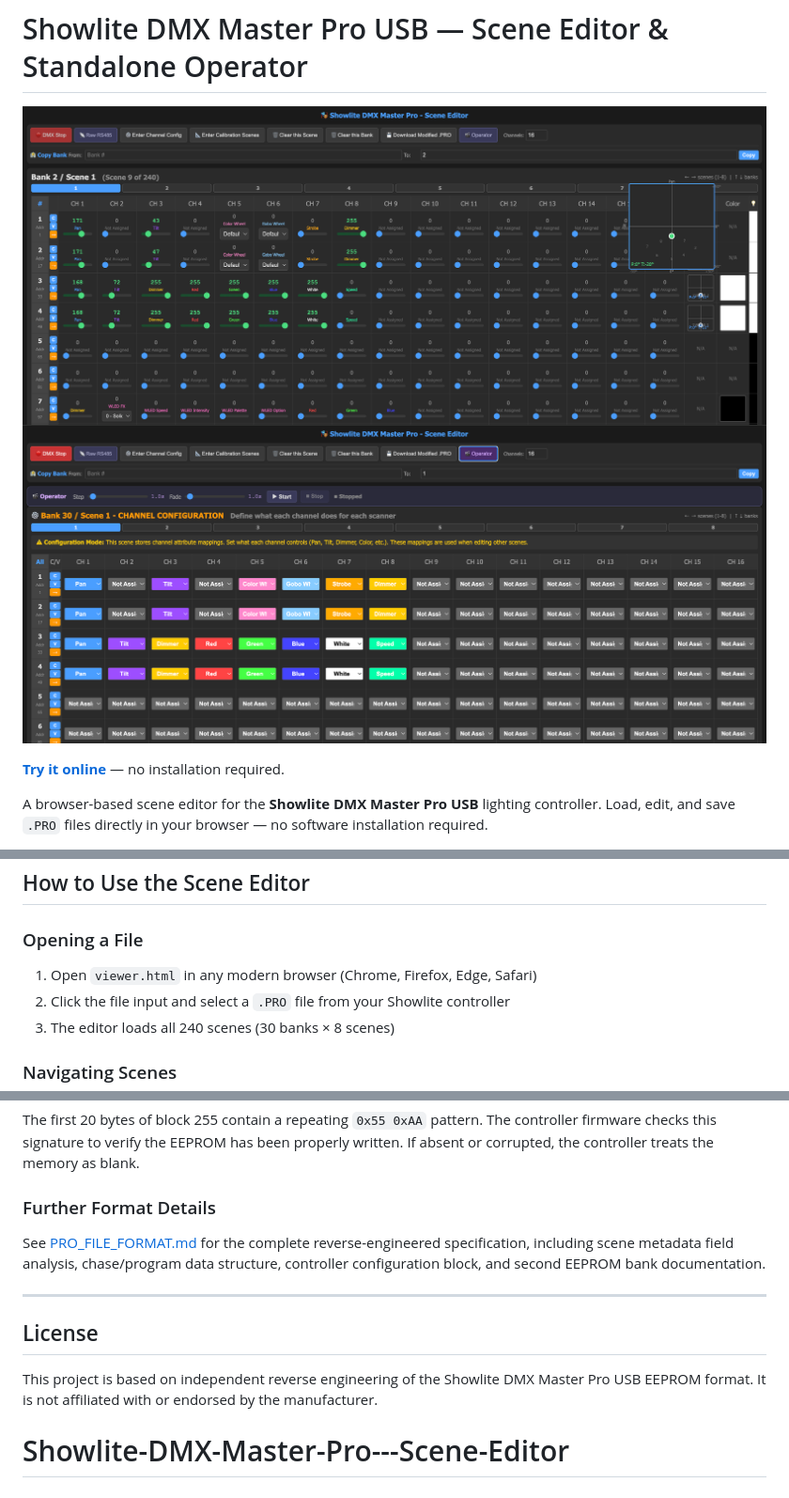
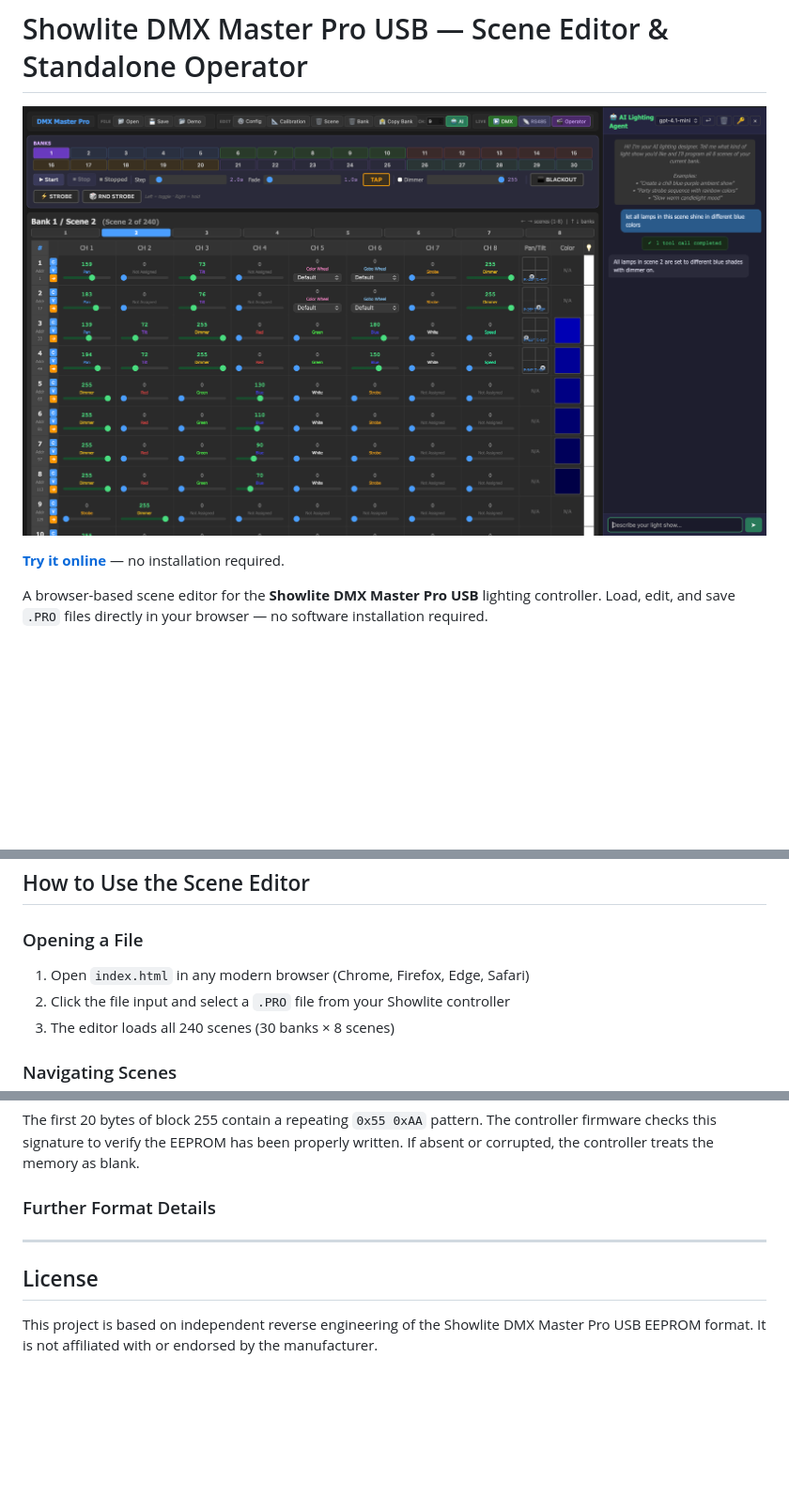
Before and after one commit to calkoe/Showlite-DMX-Master-Pro---Scene-Editor, a Markdown page: README.md, 3 parts joined by grey strips. Shown at 94% size. Rendered like a GitHub page; pictures changed too: screenshot1.png, screenshot2.png (deleted); blank space fills up the shorter version.

Commit message:
feat: add AI Lighting Agent for DMX light show generation with OpenAI integration

```diff
--- a/README.md
+++ b/README.md
@@ -1,7 +1,6 @@
 # Showlite DMX Master Pro USB — Scene Editor & Standalone Operator
 
 ![Screenshot 1](screenshot1.png)
-![Screenshot 2](screenshot2.png)
 
 **[Try it online](https://calkoe.github.io/Showlite-DMX-Master-Pro---Scene-Editor/)** — no installation required.
 
@@ -21,7 +20,7 @@ The `.PRO` file format was fully reverse-engineered from raw EEPROM dumps. This
 
 ### Opening a File
 
-1. Open `viewer.html` in any modern browser (Chrome, Firefox, Edge, Safari)
+1. Open `index.html` in any modern browser (Chrome, Firefox, Edge, Safari)
 2. Click the file input and select a `.PRO` file from your Showlite controller
 3. The editor loads all 240 scenes (30 banks × 8 scenes)
 
@@ -383,12 +419,8 @@ The first 20 bytes of block 255 contain a repeating `0x55 0xAA` pattern. The con
 
 ### Further Format Details
 
-See [PRO_FILE_FORMAT.md](PRO_FILE_FORMAT.md) for the complete reverse-engineered specification, including scene metadata field analysis, chase/program data structure, controller configuration block, and second EEPROM bank documentation.
-
 ---
 
 ## License
 
 This project is based on independent reverse engineering of the Showlite DMX Master Pro USB EEPROM format. It is not affiliated with or endorsed by the manufacturer.
-
-# Showlite-DMX-Master-Pro---Scene-Editor
```
Also changed, not shown: other parts of README.md (+77 -40 lines), 11 other files.
